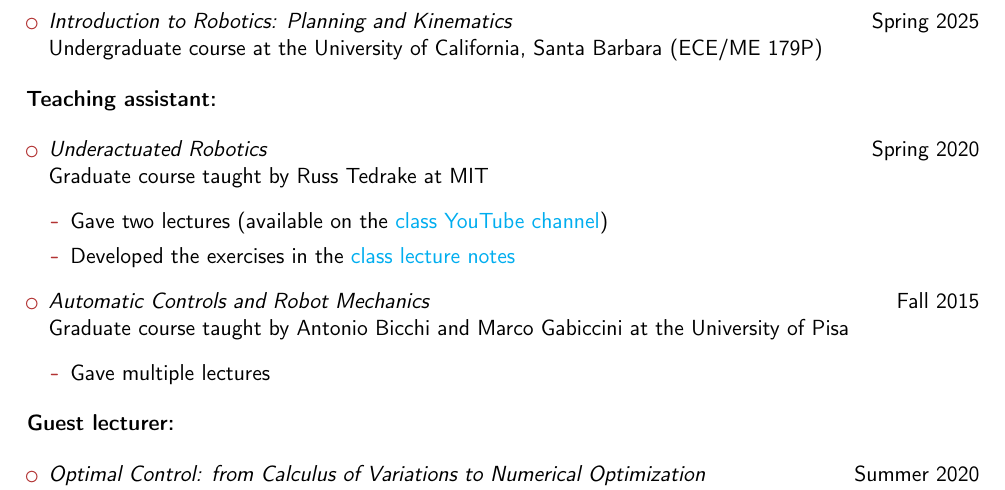
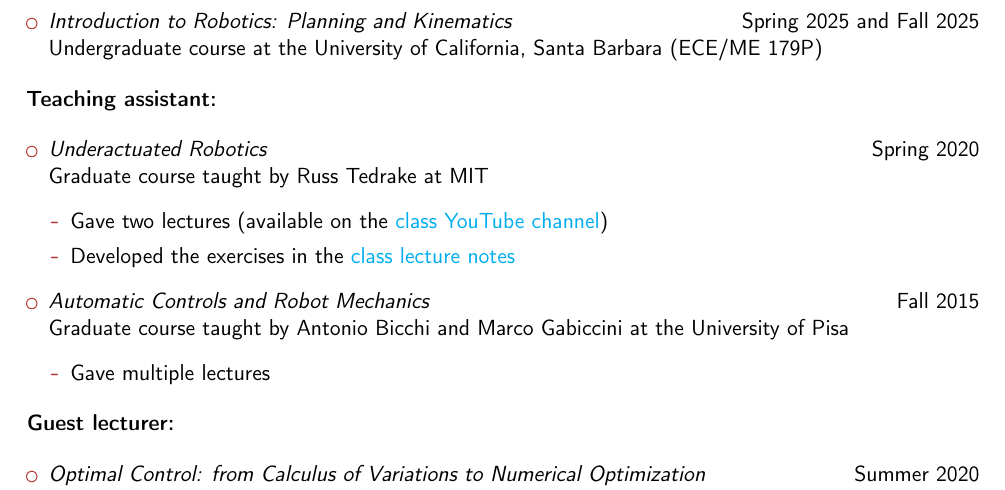
Before and after one commit to TobiaMarcucci/TobiaMarcucci.github.io, a LaTeX CV (marcucci_cv.tex): part of page 4 of 6, cut so that both start at the same text. Compiled offline with pdfLaTeX.

Commit message:
Updates cv

```diff
--- a/marcucci_cv.tex
+++ b/marcucci_cv.tex
@@ -204,7 +204,7 @@ arXiv:2507.10878
 \textbf{Main instructor:}
 
 \begin{itemize}
-\item \textit{Introduction to Robotics: Planning and Kinematics} \hfill Spring 2025 \\
+\item \textit{Introduction to Robotics: Planning and Kinematics} \hfill Spring 2025 and Fall 2025 \\
 Undergraduate course at the University of California, Santa Barbara (ECE/ME 179P)
 \end{itemize}
 
```
Also changed, not shown: marcucci_cv.pdf.
